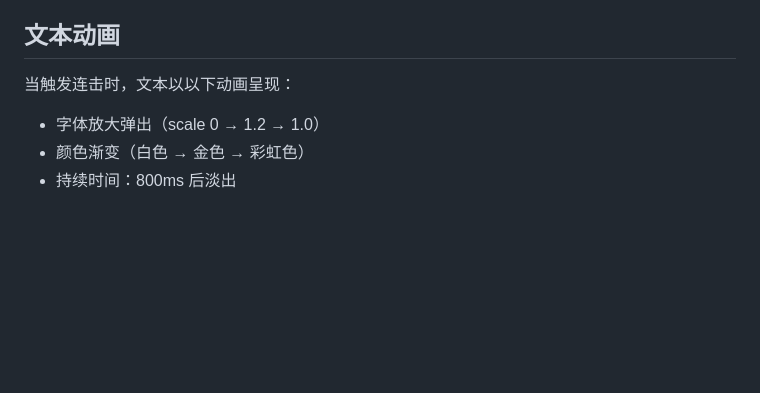
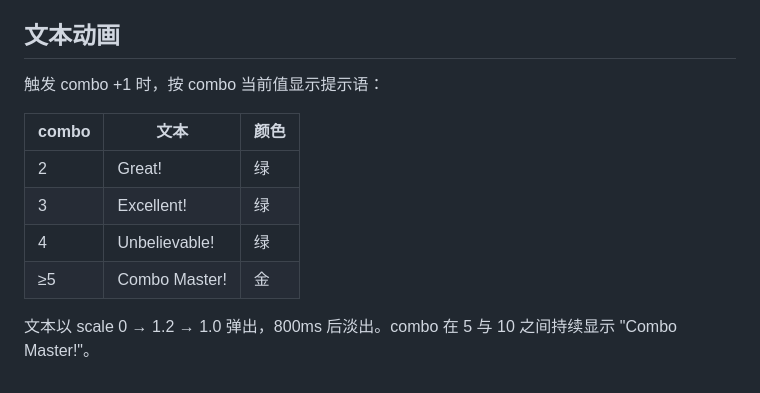
Before and after one commit to youdrew/24h-AI-GameDevTest, a Markdown page: doc/gameplay/combo-system.md, the part around one of its changes. GitHub-like rendering; blank space fills up the shorter version.

```diff
--- a/doc/gameplay/combo-system.md
+++ b/doc/gameplay/combo-system.md
@@ -62,7 +96,13 @@ x5+ 触发闪电效果：
 
 ## 文本动画
 
-当触发连击时，文本以以下动画呈现：
-- 字体放大弹出（scale 0 → 1.2 → 1.0）
-- 颜色渐变（白色 → 金色 → 彩虹色）
-- 持续时间：800ms 后淡出
+触发 combo +1 时，按 combo 当前值显示提示语：
+
+| combo | 文本 | 颜色 |
+|-------|------|------|
+| 2 | Great! | 绿 |
+| 3 | Excellent! | 绿 |
+| 4 | Unbelievable! | 绿 |
+| ≥5 | Combo Master! | 金 |
+
+文本以 scale 0 → 1.2 → 1.0 弹出，800ms 后淡出。combo 在 5 与 10 之间持续显示 "Combo Master!"。
```
Also changed, not shown: other parts of doc/gameplay/combo-system.md (+46 -12 lines), doc/discussion/coverage-and-layout-fix.md (+28 -46 lines).
